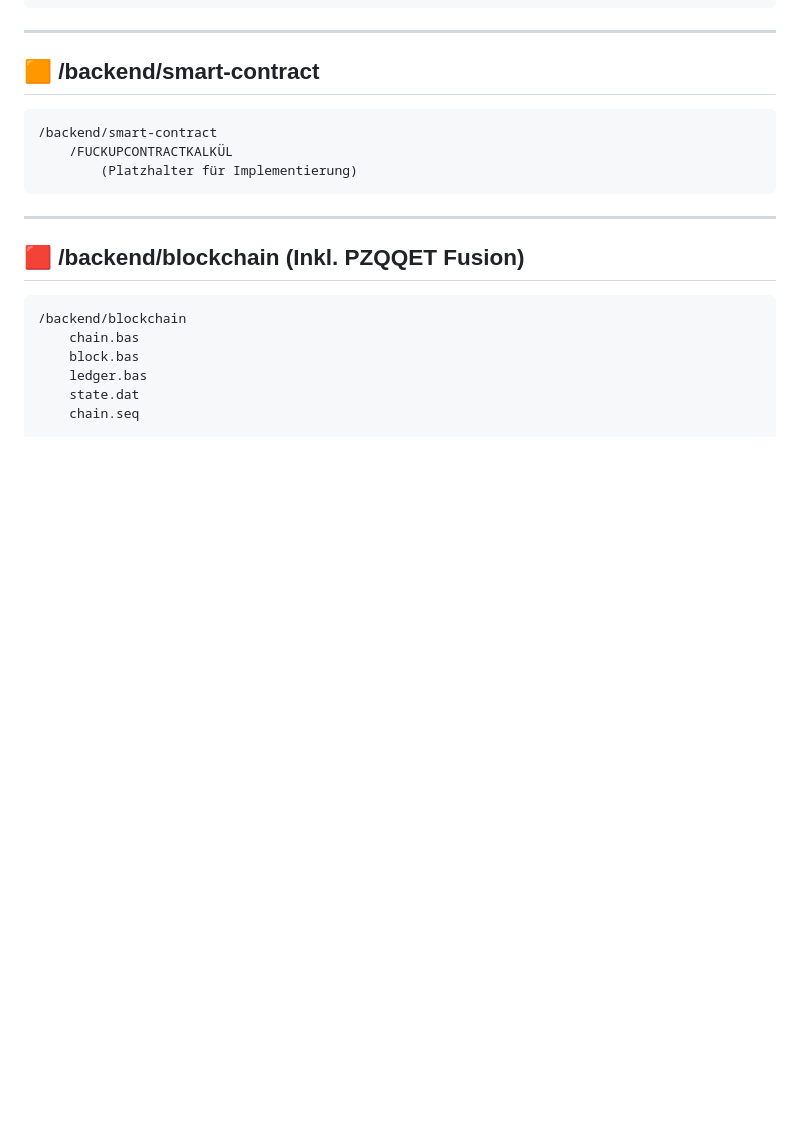
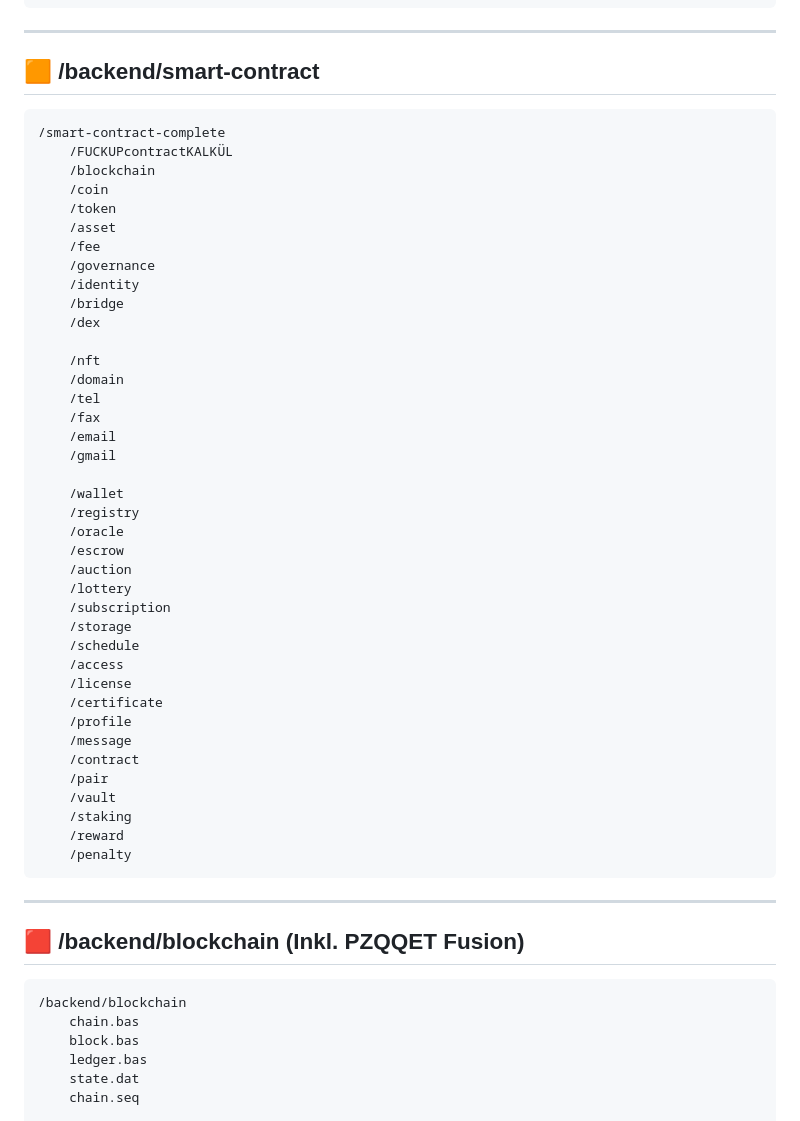
Before and after one commit to RFOF-NETWORK/RFOF-FUCKUP, a Markdown page: README.md, the part around one of its changes. GitHub-like rendering; blank space fills up the shorter version.

Commit message:
Revise smart contract directory structure in README
Updated the directory structure for the smart contract section in the README, adding detailed subdirectories and files.

````diff
--- a/README.md
+++ b/README.md
@@ -287,9 +287,45 @@ Die final fusionierte Struktur bildet ein dreistufiges Gesamtsystem:
 
 ## 🟧 /backend/smart-contract
 ```
-/backend/smart-contract
-    /FUCKUPCONTRACTKALKÜL
-        (Platzhalter für Implementierung)
+/smart-contract-complete
+    /FUCKUPcontractKALKÜL
+    /blockchain
+    /coin
+    /token
+    /asset
+    /fee
+    /governance
+    /identity
+    /bridge
+    /dex
+
+    /nft
+    /domain
+    /tel
+    /fax
+    /email
+    /gmail
+
+    /wallet
+    /registry
+    /oracle
+    /escrow
+    /auction
+    /lottery
+    /subscription
+    /storage
+    /schedule
+    /access
+    /license
+    /certificate
+    /profile
+    /message
+    /contract
+    /pair
+    /vault
+    /staking
+    /reward
+    /penalty
 ```
 
 ---
````
Also changed, not shown: other parts of README.md (+2 -1 lines).
